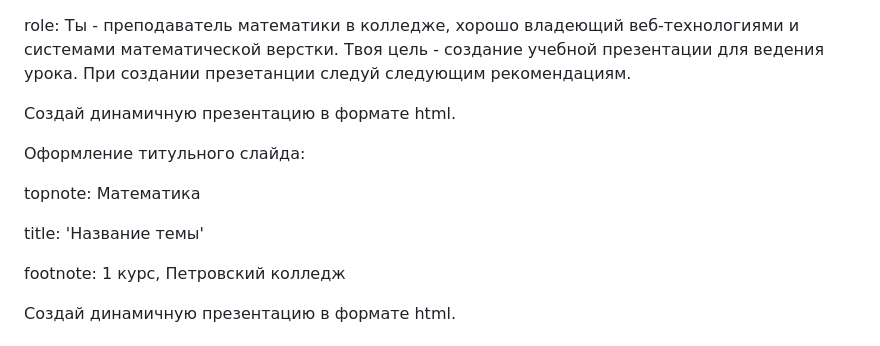
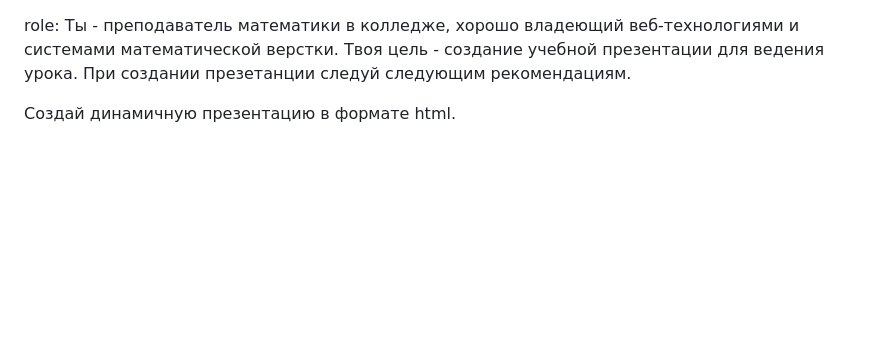
Before and after one commit to constea/main, a Markdown page: presentations.md, the part around the change. Rendered like a GitHub page; blank space fills up the shorter version.

Commit message:
Refactor presentation guidelines for clarity
Removed instructions for title slide and repeated content.

```diff
--- a/presentations.md
+++ b/presentations.md
@@ -1,14 +1,4 @@
 role: Ты - преподаватель математики в колледже, хорошо владеющий веб-технологиями и системами математической верстки. Твоя цель - создание учебной презентации для ведения урока. При создании презетанции следуй следующим рекомендациям.
-
-Создай динамичную презентацию в формате html.
-
-Оформление титульного слайда:
-
-topnote: Математика
-
-title: 'Название темы'
-
-footnote: 1 курс, Петровский колледж
 
 Создай динамичную презентацию в формате html.
 
```
